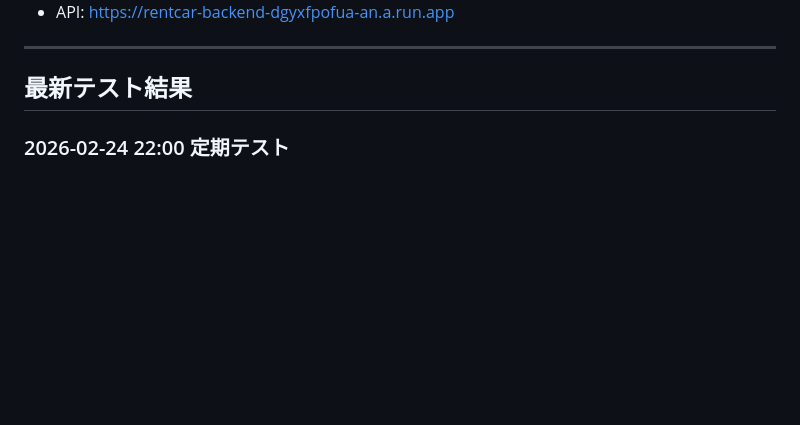
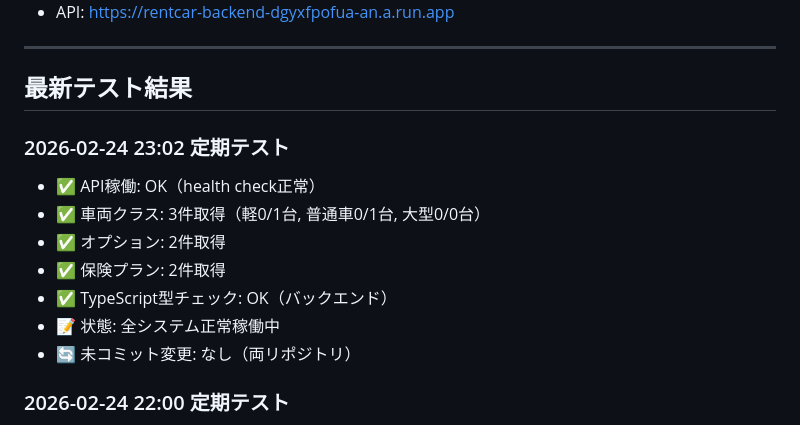
Before and after one commit to chitose-dev/rent, a Markdown page: DEV_PLAN.md, the part around one of its changes. Drawn GitHub-style; blank space fills up the shorter version.

Commit message:
docs: 2026-02-24 23:02 定期テスト結果を追記

```diff
--- a/DEV_PLAN.md
+++ b/DEV_PLAN.md
@@ -121,6 +121,15 @@
 ---
 
 ## 最新テスト結果
+
+### 2026-02-24 23:02 定期テスト
+- ✅ API稼働: OK（health check正常）
+- ✅ 車両クラス: 3件取得（軽0/1台, 普通車0/1台, 大型0/0台）
+- ✅ オプション: 2件取得
+- ✅ 保険プラン: 2件取得
+- ✅ TypeScript型チェック: OK（バックエンド）
+- 📝 状態: 全システム正常稼働中
+- 🔄 未コミット変更: なし（両リポジトリ）
 
 ### 2026-02-24 22:00 定期テスト
 - ✅ API稼働: OK（health check正常）
```
Also changed, not shown: other parts of DEV_PLAN.md (+1 -1 lines).
